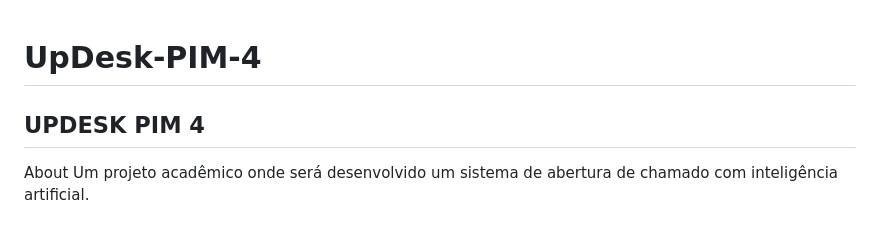
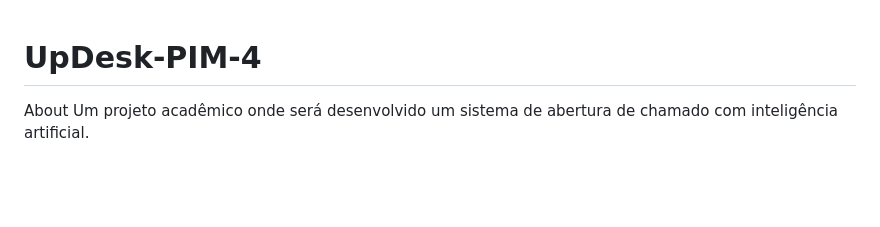
Before and after one commit to MateusTeod/UpDesk-Mateus, a Markdown page: README.md, the part around the change. GitHub-like rendering; blank space fills up the shorter version.

Commit message:
Update README.md
Alteracoes feitas no readme

```diff
--- a/README.md
+++ b/README.md
@@ -1,5 +1,4 @@
 # UpDesk-PIM-4
-## UPDESK PIM 4
 About Um projeto acadêmico onde será desenvolvido um sistema de abertura de chamado com inteligência artificial.
 ## BACKLOG DE PRODUTO
 ## Abertura de Chamado
```
